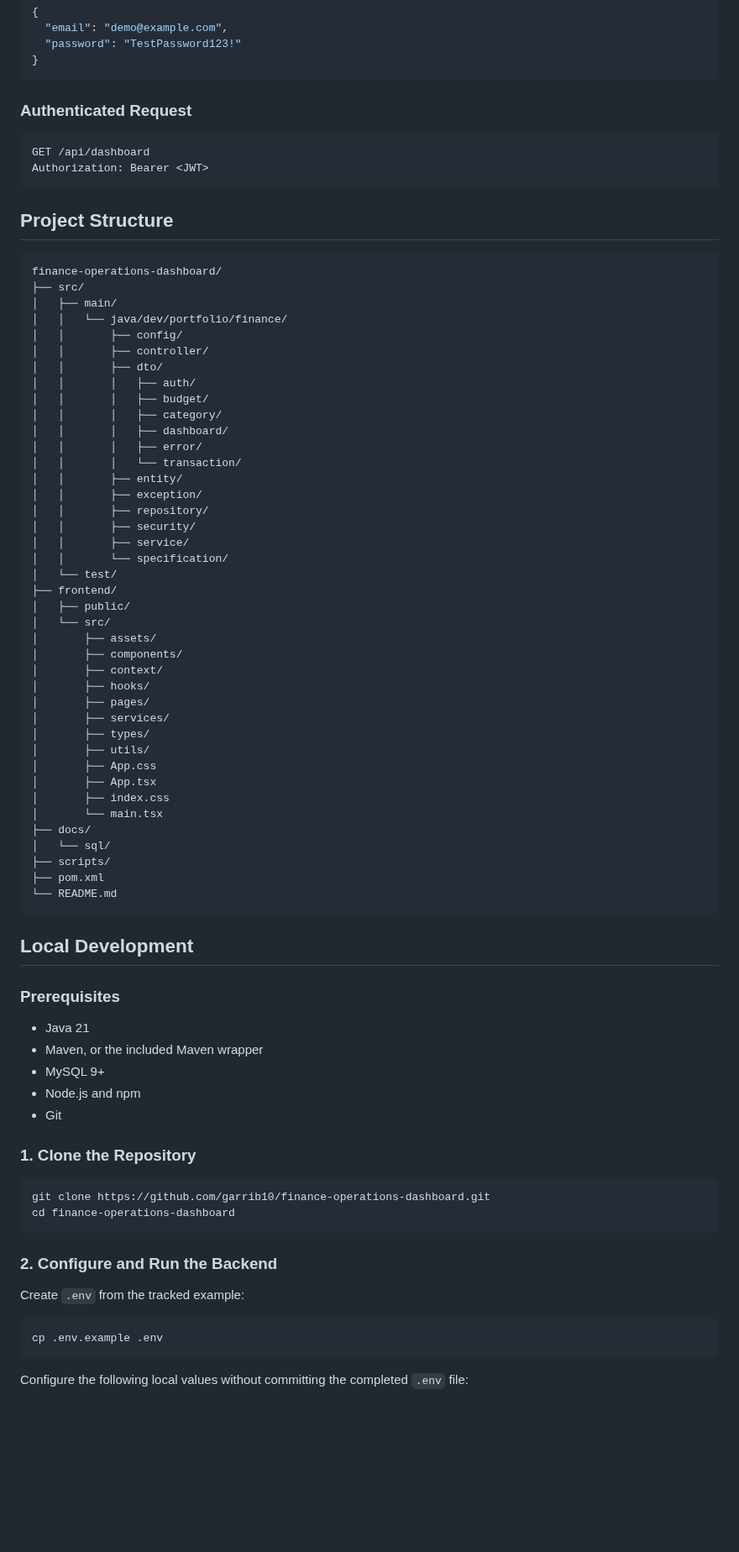
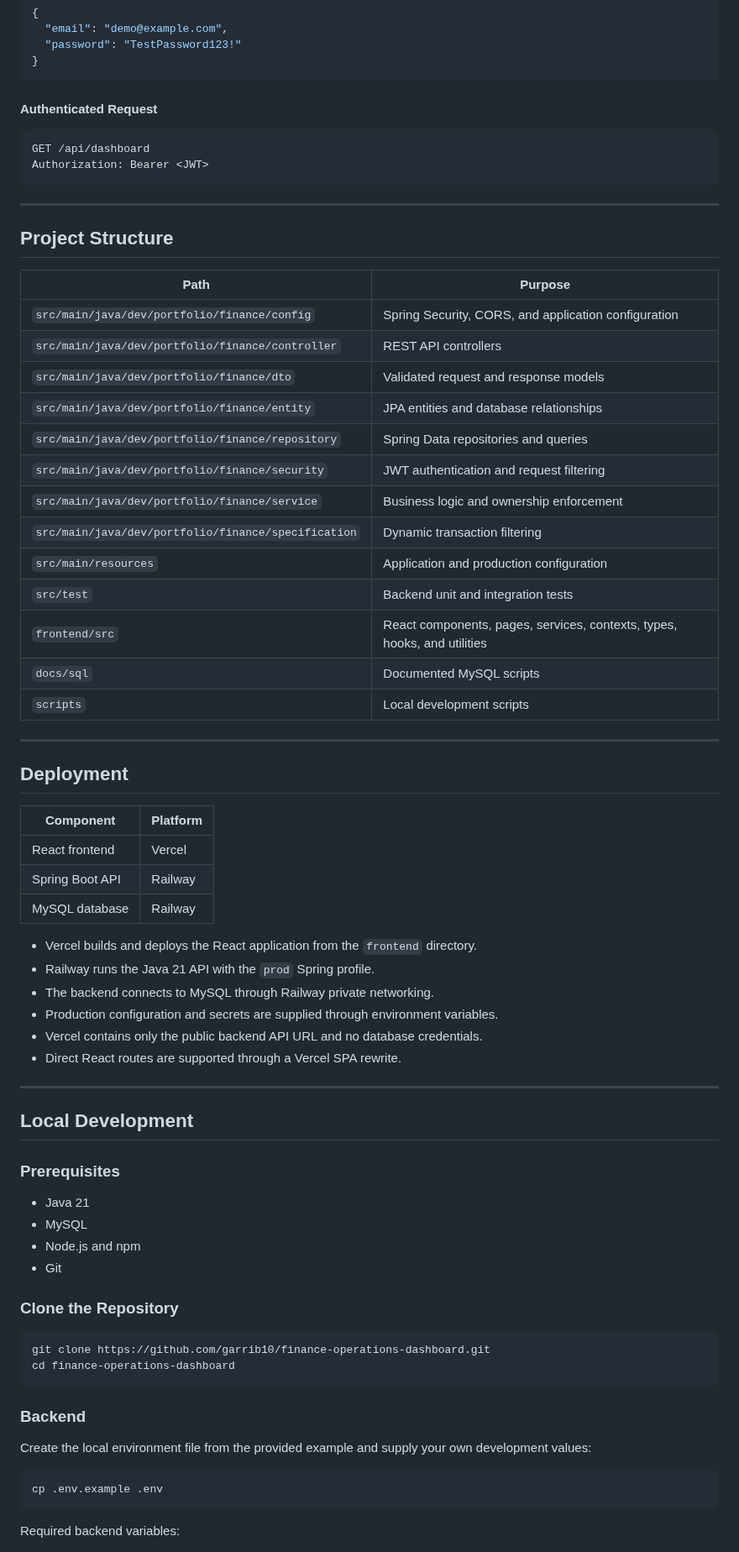
Before and after one commit to garrib10/finance-operations-dashboard, a Markdown page: README.md, the part around one of its changes. Shown at 84% size. GitHub-like rendering; blank space fills up the shorter version.

````diff
--- a/README.md
+++ b/README.md
@@ -195,82 +288,75 @@ Content-Type: application/json
 }
 ```
 
-### Authenticated Request
+#### Authenticated Request
 
 ```http
 GET /api/dashboard
 Authorization: Bearer <JWT>
 ```
 
+---
+
 ## Project Structure
 
-```text
-finance-operations-dashboard/
-├── src/
-│   ├── main/
-│   │   └── java/dev/portfolio/finance/
-│   │       ├── config/
-│   │       ├── controller/
-│   │       ├── dto/
-│   │       │   ├── auth/
-│   │       │   ├── budget/
-│   │       │   ├── category/
-│   │       │   ├── dashboard/
-│   │       │   ├── error/
-│   │       │   └── transaction/
-│   │       ├── entity/
-│   │       ├── exception/
-│   │       ├── repository/
-│   │       ├── security/
-│   │       ├── service/
-│   │       └── specification/
-│   └── test/
-├── frontend/
-│   ├── public/
-│   └── src/
-│       ├── assets/
-│       ├── components/
-│       ├── context/
-│       ├── hooks/
-│       ├── pages/
-│       ├── services/
-│       ├── types/
-│       ├── utils/
-│       ├── App.css
-│       ├── App.tsx
-│       ├── index.css
-│       └── main.tsx
-├── docs/
-│   └── sql/
-├── scripts/
-├── pom.xml
-└── README.md
-```
+| Path                                                | Purpose                                                                  |
+| --------------------------------------------------- | ------------------------------------------------------------------------ |
+| `src/main/java/dev/portfolio/finance/config`        | Spring Security, CORS, and application configuration                     |
+| `src/main/java/dev/portfolio/finance/controller`    | REST API controllers                                                     |
+| `src/main/java/dev/portfolio/finance/dto`           | Validated request and response models                                    |
+| `src/main/java/dev/portfolio/finance/entity`        | JPA entities and database relationships                                  |
+| `src/main/java/dev/portfolio/finance/repository`    | Spring Data repositories and queries                                     |
+| `src/main/java/dev/portfolio/finance/security`      | JWT authentication and request filtering                                 |
+| `src/main/java/dev/portfolio/finance/service`       | Business logic and ownership enforcement                                 |
+| `src/main/java/dev/portfolio/finance/specification` | Dynamic transaction filtering                                            |
+| `src/main/resources`                                | Application and production configuration                                 |
+| `src/test`                                          | Backend unit and integration tests                                       |
+| `frontend/src`                                      | React components, pages, services, contexts, types, hooks, and utilities |
+| `docs/sql`                                          | Documented MySQL scripts                                                 |
+| `scripts`                                           | Local development scripts                                                |
+
+---
+
+## Deployment
+
+| Component       | Platform |
+| --------------- | -------- |
+| React frontend  | Vercel   |
+| Spring Boot API | Railway  |
+| MySQL database  | Railway  |
+
+- Vercel builds and deploys the React application from the `frontend` directory.
+- Railway runs the Java 21 API with the `prod` Spring profile.
+- The backend connects to MySQL through Railway private networking.
+- Production configuration and secrets are supplied through environment variables.
+- Vercel contains only the public backend API URL and no database credentials.
+- Direct React routes are supported through a Vercel SPA rewrite.
+
+---
 
 ## Local Development
 
 ### Prerequisites
 
 - Java 21
-- Maven, or the included Maven wrapper
-- MySQL 9+
+- MySQL
 - Node.js and npm
 - Git
 
-### 1. Clone the Repository
+### Clone the Repository
 
 ```bash
 git clone https://github.com/garrib10/finance-operations-dashboard.git
 cd finance-operations-dashboard
 ```
 
-### 2. Configure and Run the Backend
+### Backend
 
-Create `.env` from the tracked example:
+Create the local environment file from the provided example and supply your own development values:
 
 ```bash
 cp .env.example .env
 ```
 
-Configure the following local values without committing the completed `.env` file:
+Required backend variables:
 
````
Also changed, not shown: other parts of README.md (+219 -202 lines), HELP.md (deleted, +0 -26 lines), assets/screenshots/budget-analytics.png (added), assets/screenshots/budgets.png (added), assets/screenshots/dashboard.png (added), assets/screenshots/transactions.png (added), 6 other files.
